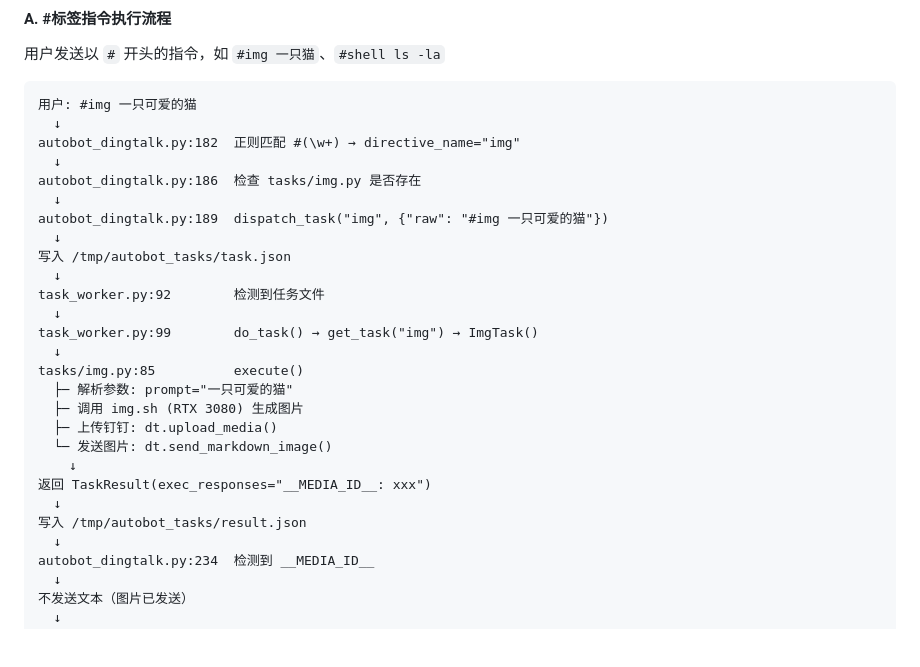
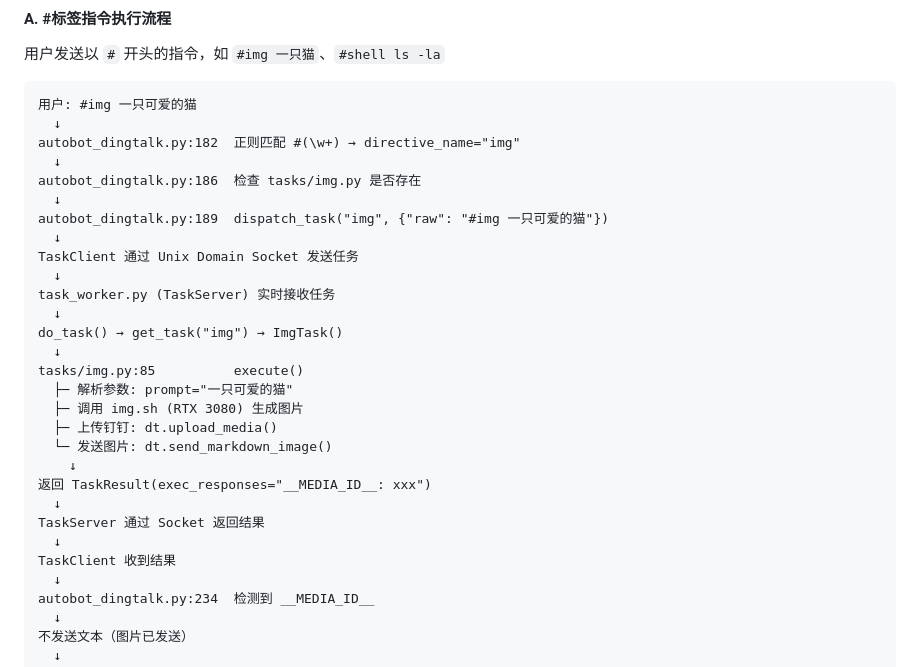
Before and after one commit to quqiufeng/my-agent, a Markdown page: README.md, the part around one of its changes. Rendered like a GitHub page; blank space fills up the shorter version.

```diff
--- a/README.md
+++ b/README.md
@@ -100,11 +100,11 @@ autobot_dingtalk.py:186  检查 tasks/img.py 是否存在
   ↓
 autobot_dingtalk.py:189  dispatch_task("img", {"raw": "#img 一只可爱的猫"})
   ↓
-写入 /tmp/autobot_tasks/task.json
+TaskClient 通过 Unix Domain Socket 发送任务
   ↓
-task_worker.py:92        检测到任务文件
+task_worker.py (TaskServer) 实时接收任务
   ↓
-task_worker.py:99        do_task() → get_task("img") → ImgTask()
+do_task() → get_task("img") → ImgTask()
   ↓
 tasks/img.py:85          execute()
   ├─ 解析参数: prompt="一只可爱的猫"
@@ -114,7 +114,9 @@ tasks/img.py:85          execute()
     ↓
 返回 TaskResult(exec_responses="__MEDIA_ID__: xxx")
   ↓
-写入 /tmp/autobot_tasks/result.json
+TaskServer 通过 Socket 返回结果
+  ↓
+TaskClient 收到结果
   ↓
 autobot_dingtalk.py:234  检测到 __MEDIA_ID__
   ↓
```
Also changed, not shown: other parts of README.md (+16 -4 lines).
